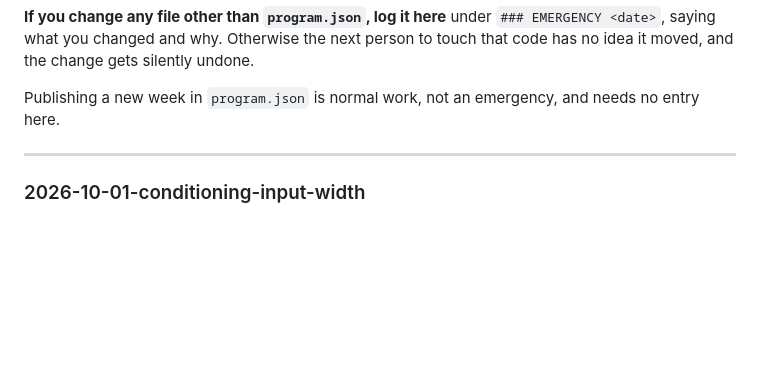
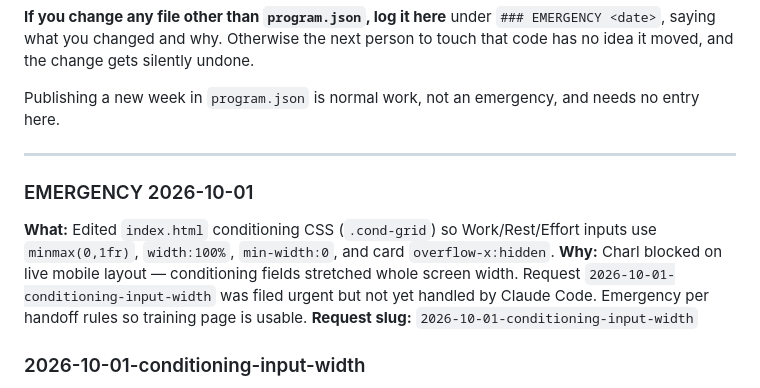
Before and after one commit to brinkcp/training-log, a Markdown page: handoff/REQUESTS.md, the part around the change. Drawn GitHub-style; blank space fills up the shorter version.

Commit message:
EMERGENCY log: conditioning input width fix in index.html

```diff
--- a/handoff/REQUESTS.md
+++ b/handoff/REQUESTS.md
@@ -41,6 +41,11 @@ no entry here.
 
 ---
 
+### EMERGENCY 2026-10-01
+**What:** Edited `index.html` conditioning CSS (`.cond-grid`) so Work/Rest/Effort inputs use `minmax(0,1fr)`, `width:100%`, `min-width:0`, and card `overflow-x:hidden`.
+**Why:** Charl blocked on live mobile layout — conditioning fields stretched whole screen width. Request `2026-10-01-conditioning-input-width` was filed urgent but not yet handled by Claude Code. Emergency per handoff rules so training page is usable.
+**Request slug:** `2026-10-01-conditioning-input-width`
+
 ### 2026-10-01-conditioning-input-width
 **Want:** Fix the conditioning section layout so the Work / Rest / Effort input boxes stop stretching the whole screen width on phone. Fields should stay compact and usable without horizontal overflow.
 **Why:** On the live training page, the conditioning work and effort boxes are really wide and throw the whole screen width — breaks mid-session logging on mobile.
```
